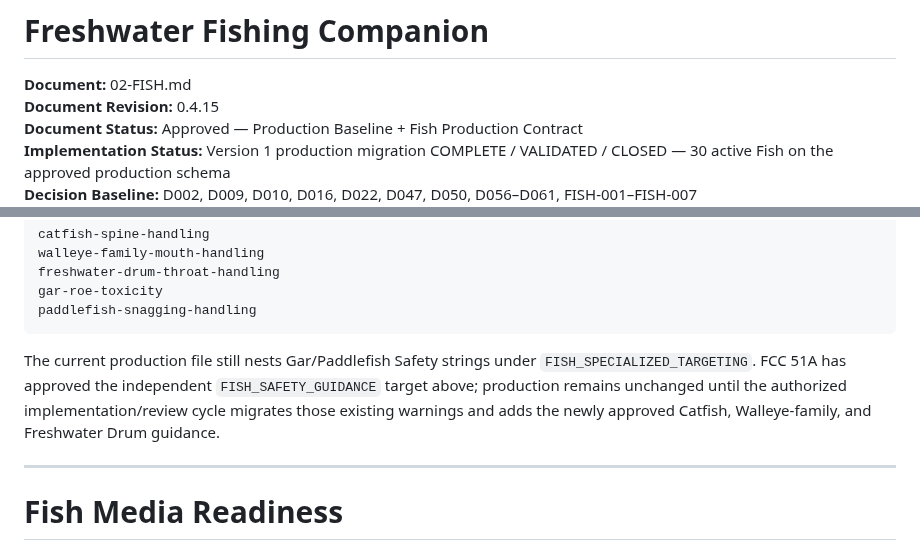
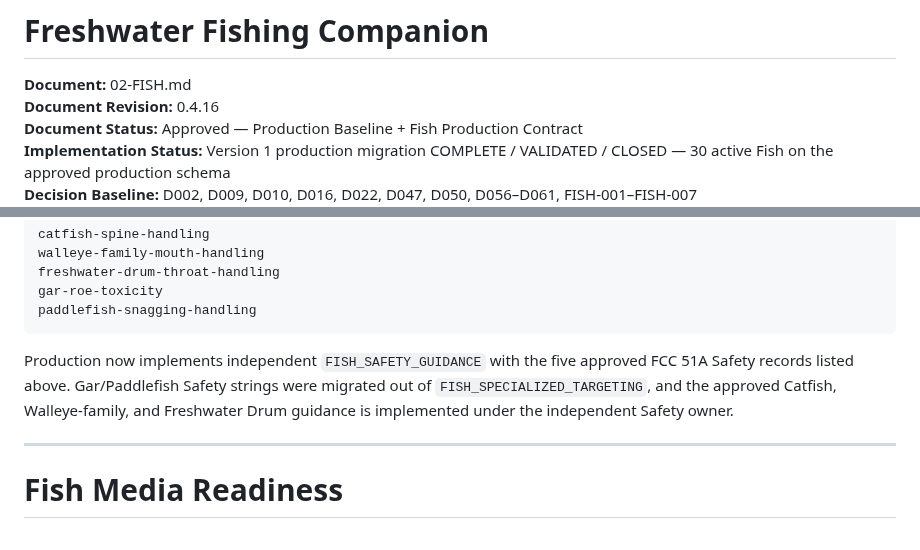
Before and after one commit to josjau/freshwater-fishing-companion, a Markdown page: docs/data-model/02-FISH.md, 2 parts joined by grey strips. Rendered like a GitHub page.

Commit message:
Fish Guide - Safety documentation closeout

````diff
--- a/docs/data-model/02-FISH.md
+++ b/docs/data-model/02-FISH.md
@@ -2,7 +2,7 @@
 
 
 **Document:** 02-FISH.md
-**Document Revision:** 0.4.15
+**Document Revision:** 0.4.16
 **Document Status:** Approved — Production Baseline + Fish Production Contract
 **Implementation Status:** Version 1 production migration COMPLETE / VALIDATED / CLOSED — 30 active Fish on the approved production schema
 **Decision Baseline:** D002, D009, D010, D016, D022, D047, D050, D056–D061, FISH-001–FISH-007
@@ -527,7 +527,7 @@ gar-roe-toxicity
 paddlefish-snagging-handling
 ```
 
-The current production file still nests Gar/Paddlefish Safety strings under `FISH_SPECIALIZED_TARGETING`. FCC 51A has approved the independent `FISH_SAFETY_GUIDANCE` target above; production remains unchanged until the authorized implementation/review cycle migrates those existing warnings and adds the newly approved Catfish, Walleye-family, and Freshwater Drum guidance.
+Production now implements independent `FISH_SAFETY_GUIDANCE` with the five approved FCC 51A Safety records listed above. Gar/Paddlefish Safety strings were migrated out of `FISH_SPECIALIZED_TARGETING`, and the approved Catfish, Walleye-family, and Freshwater Drum guidance is implemented under the independent Safety owner.
 
 ---
 
````
Also changed, not shown: other parts of docs/data-model/02-FISH.md (+1 -1 lines).
